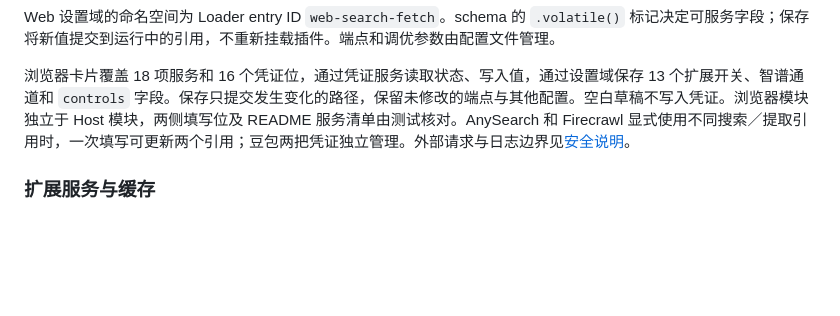
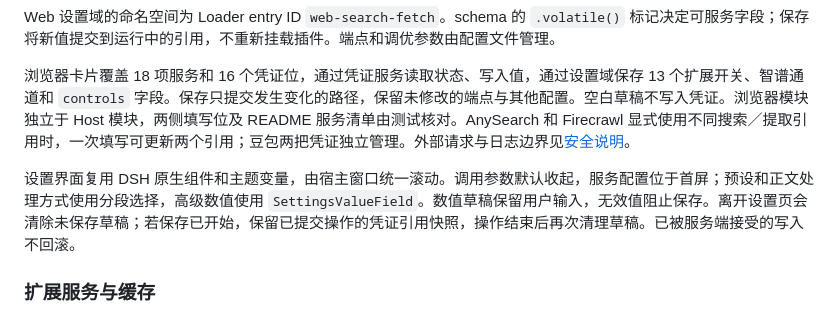
Before and after one commit to qikairo7/dsh-web-search-fetch, a Markdown page: DESIGN.md, the part around the change. Drawn GitHub-style; blank space fills up the shorter version.

```diff
--- a/DESIGN.md
+++ b/DESIGN.md
@@ -109,6 +109,8 @@ Web 设置域的命名空间为 Loader entry ID `web-search-fetch`。schema 的
 
 浏览器卡片覆盖 18 项服务和 16 个凭证位，通过凭证服务读取状态、写入值，通过设置域保存 13 个扩展开关、智谱通道和 `controls` 字段。保存只提交发生变化的路径，保留未修改的端点与其他配置。空白草稿不写入凭证。浏览器模块独立于 Host 模块，两侧填写位及 README 服务清单由测试核对。AnySearch 和 Firecrawl 显式使用不同搜索／提取引用时，一次填写可更新两个引用；豆包两把凭证独立管理。外部请求与日志边界见[安全说明](./SECURITY.md)。
 
+设置界面复用 DSH 原生组件和主题变量，由宿主窗口统一滚动。调用参数默认收起，服务配置位于首屏；预设和正文处理方式使用分段选择，高级数值使用 `SettingsValueField`。数值草稿保留用户输入，无效值阻止保存。离开设置页会清除未保存草稿；若保存已开始，保留已提交操作的凭证引用快照，操作结束后再次清理草稿。已被服务端接受的写入不回滚。
+
 ### 扩展服务与缓存
 
 `engines` 是按 ID 索引的扩展配置。条目存在且未设 `enabled: false` 时创建客户端。运行中配置变化时重建扩展客户端列表，不重复注册 provider。凭证值每次操作重新解析；Bing RSS 和 AIHOT 不调用凭证解析器。
```
Also changed, not shown: README.md (+7 -5 lines), docs/assets/settings.jpg, 3 other files.
